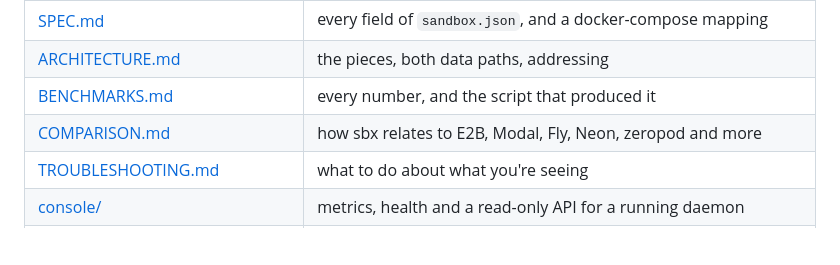
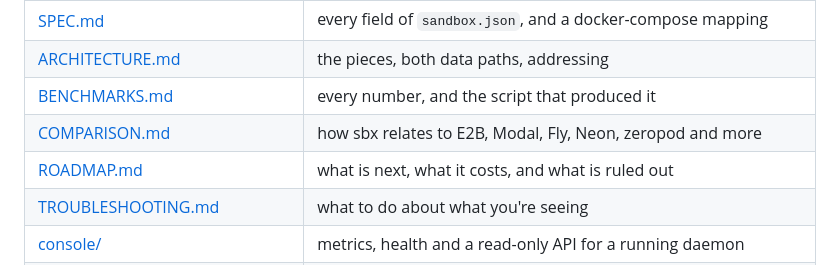
Before and after one commit to aryanmehrotra/sbx, a Markdown page: README.md, the part around the change. GitHub-like rendering; blank space fills up the shorter version.

```diff
--- a/README.md
+++ b/README.md
@@ -205,6 +205,7 @@ Every sandbox command takes `--provider docker|kubernetes`, `--namespace`,
 | [ARCHITECTURE.md](docs/ARCHITECTURE.md) | the pieces, both data paths, addressing |
 | [BENCHMARKS.md](docs/BENCHMARKS.md) | every number, and the script that produced it |
 | [COMPARISON.md](docs/COMPARISON.md) | how sbx relates to E2B, Modal, Fly, Neon, zeropod and more |
+| [ROADMAP.md](docs/ROADMAP.md) | what is next, what it costs, and what is ruled out |
 | [TROUBLESHOOTING.md](docs/TROUBLESHOOTING.md) | what to do about what you're seeing |
 | [console/](console/) | metrics, health and a read-only API for a running daemon |
 | [CONTRIBUTING.md](CONTRIBUTING.md) · [SECURITY.md](SECURITY.md) | how the tests are arranged · the threat model |
```
Also changed, not shown: docs/ROADMAP.md (added, +191 -0 lines).
